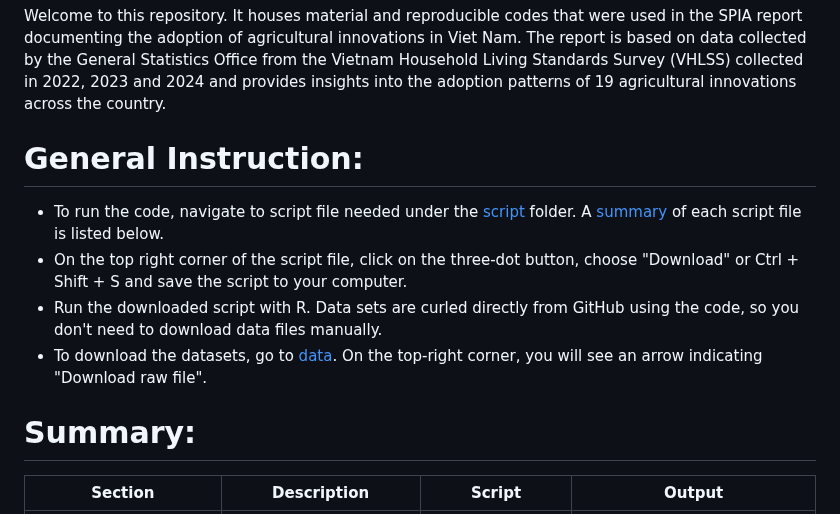
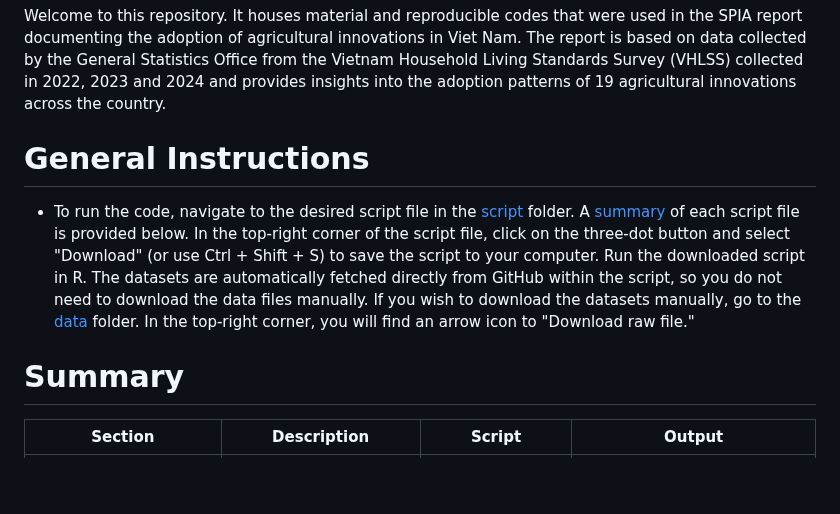
Before and after one commit to CGIAR-SPIA/Viet-Nam-report-2024, a Markdown page: README.md, the part around one of its changes. GitHub-like rendering; blank space fills up the shorter version.

```diff
--- a/README.md
+++ b/README.md
@@ -3,14 +3,14 @@
 
 Welcome to this repository. It houses material and reproducible codes that were used in the SPIA report documenting the adoption of agricultural innovations in Viet Nam. The report is based on data collected by the General Statistics Office from the Vietnam Household Living Standards Survey (VHLSS) collected in 2022, 2023 and 2024 and provides insights into the adoption patterns of 19 agricultural innovations across the country.
 
-# General Instruction:
+# General Instructions
 
-- To run the code, navigate to script file needed under the [script](script) folder. A [summary](#Summary) of each script file is listed below.
-- On the top right corner of the script file, click on the three-dot button, choose "Download" or Ctrl + Shift + S and save the script to your computer.
-- Run the downloaded script with R. Data sets are curled directly from GitHub using the code, so you don't need to download data files manually.
-- To download the datasets, go to [data](data). On the top-right corner, you will see an arrow indicating "Download raw file".
+- To run the code, navigate to the desired script file in the [script](script) folder. A [summary](#Summary) of each script file is provided below.
+In the top-right corner of the script file, click on the three-dot button and select "Download" (or use Ctrl + Shift + S) to save the script to your computer.
+Run the downloaded script in R. The datasets are automatically fetched directly from GitHub within the script, so you do not need to download the data files manually.
+If you wish to download the datasets manually, go to the [data](data) folder. In the top-right corner, you will find an arrow icon to "Download raw file."
 
-# Summary:
+# Summary
 Section | Description| Script | Output |
 |:-----:|:------:|:------:| :-----:|
 |-|Dataset for VH22 innovations and correlates|[VH22 data](script/VH22_data.R)|[VH22 dataset](data/processed/VH22_data.csv), [VH22 codebook](other/codebook%20for%20processed%20data/VH22_data.dic.csv)|
```
Also changed, not shown: other parts of README.md (+5 -5 lines).
